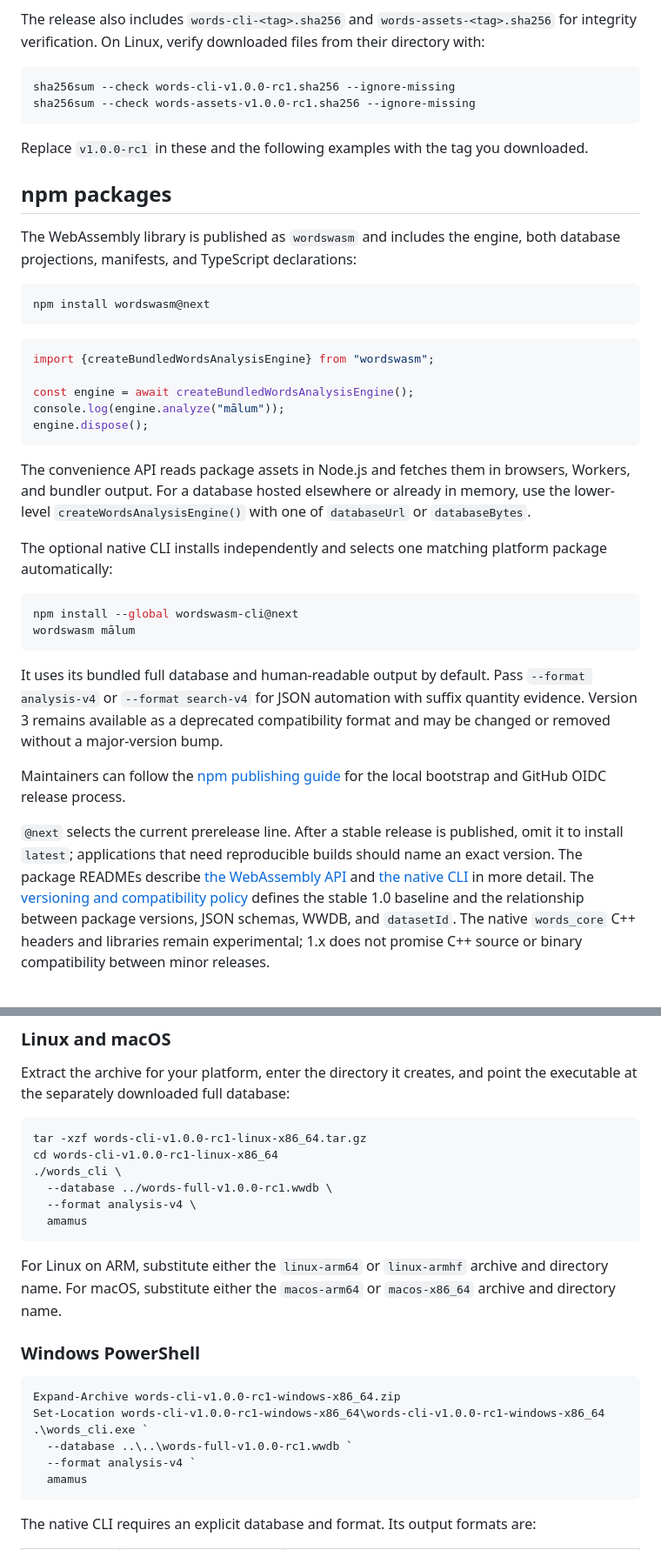
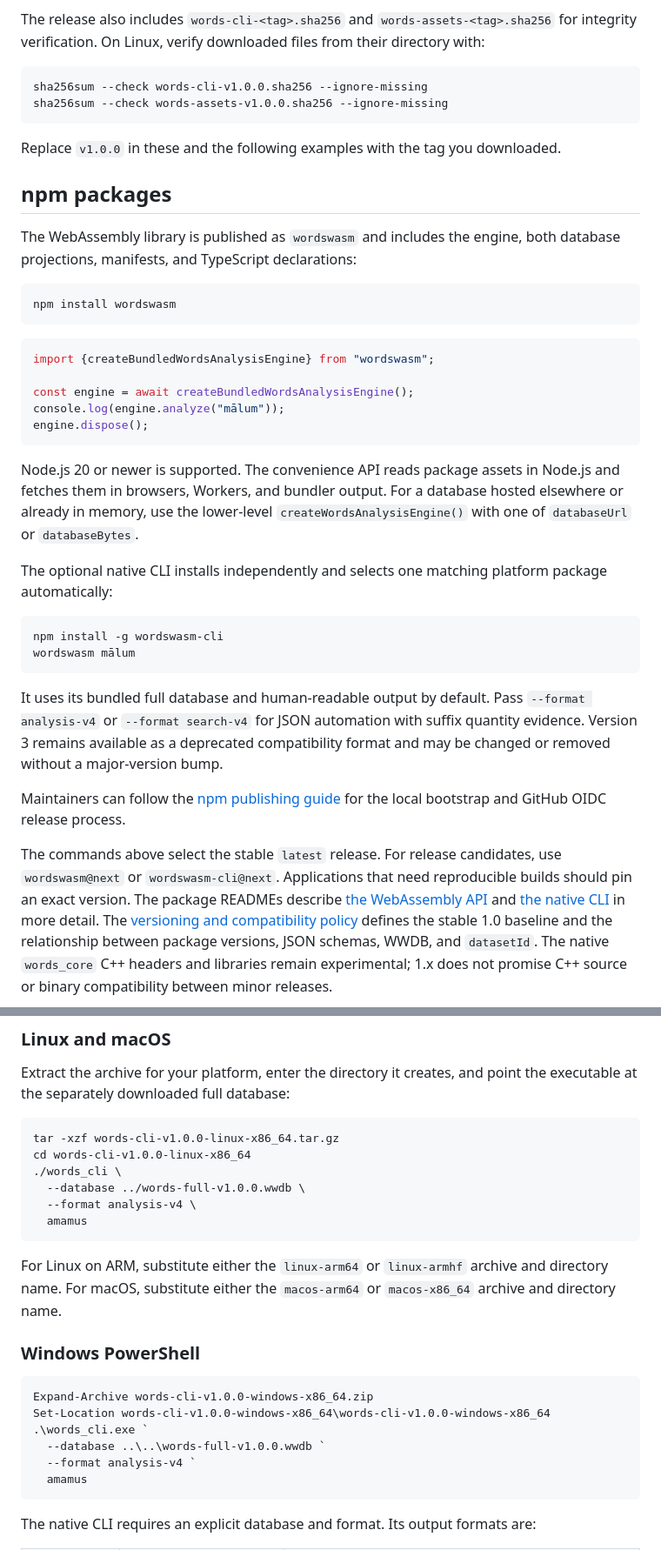
Before and after one commit to Fabio3rs/WordsWASM, a Markdown page: README.md, 2 parts joined by grey strips. Shown at 87% size. GitHub-like rendering.

Commit message:
docs(README.md): update documentation for stable v1.0.0 release
Update examples and installation instructions to reflect the transition
from release candidates (rc1) to the stable v1.0.0 release. This includes:
- Replacing `v1.0.0-rc1` with `v1.0.0` in download and checksum examples.
- Updating npm installation commands to use stable versions instead of
  the `@next` tag.
- Adding Node.js 20 support information.
- Documenting the release CI process for npm tarballs and consumer tests.
- Clarifying the WWDB 1.11 database format.

````diff
--- a/README.md
+++ b/README.md
@@ -52,11 +52,11 @@ The release also includes `words-cli-<tag>.sha256` and
 downloaded files from their directory with:
 
 ```sh
-sha256sum --check words-cli-v1.0.0-rc1.sha256 --ignore-missing
-sha256sum --check words-assets-v1.0.0-rc1.sha256 --ignore-missing
+sha256sum --check words-cli-v1.0.0.sha256 --ignore-missing
+sha256sum --check words-assets-v1.0.0.sha256 --ignore-missing
 ```
 
-Replace `v1.0.0-rc1` in these and the following examples with the tag you
+Replace `v1.0.0` in these and the following examples with the tag you
 downloaded.
 
 ## npm packages
@@ -65,7 +65,7 @@ The WebAssembly library is published as `wordswasm` and includes the engine,
 both database projections, manifests, and TypeScript declarations:
 
 ```sh
-npm install wordswasm@next
+npm install wordswasm
 ```
 
 ```js
@@ -76,16 +76,16 @@ console.log(engine.analyze("mālum"));
 engine.dispose();
 ```
 
-The convenience API reads package assets in Node.js and fetches them in
-browsers, Workers, and bundler output. For a database hosted elsewhere or
-already in memory, use the lower-level `createWordsAnalysisEngine()` with one
-of `databaseUrl` or `databaseBytes`.
+Node.js 20 or newer is supported. The convenience API reads package assets
+in Node.js and fetches them in browsers, Workers, and bundler output. For a
+database hosted elsewhere or already in memory, use the lower-level
+`createWordsAnalysisEngine()` with one of `databaseUrl` or `databaseBytes`.
 
 The optional native CLI installs independently and selects one matching
 platform package automatically:
 
 ```sh
-npm install --global wordswasm-cli@next
+npm install -g wordswasm-cli
 wordswasm mālum
 ```
 
@@ -97,9 +97,9 @@ format and may be changed or removed without a major-version bump.
 Maintainers can follow the [npm publishing guide](docs/npm-publishing.md) for
 the local bootstrap and GitHub OIDC release process.
 
-`@next` selects the current prerelease line. After a stable release is
-published, omit it to install `latest`; applications that need reproducible
-builds should name an exact version. The package READMEs describe
+The commands above select the stable `latest` release. For release candidates,
+use `wordswasm@next` or `wordswasm-cli@next`. Applications that need
+reproducible builds should pin an exact version. The package READMEs describe
 [the WebAssembly API](npm/wordswasm/README.md) and
 [the native CLI](npm/wordswasm-cli/README.md) in more detail.
 The [versioning and compatibility policy](docs/versioning.md) defines the
@@ -127,10 +127,10 @@ Extract the archive for your platform, enter the directory it creates, and
 point the executable at the separately downloaded full database:
 
 ```sh
-tar -xzf words-cli-v1.0.0-rc1-linux-x86_64.tar.gz
-cd words-cli-v1.0.0-rc1-linux-x86_64
+tar -xzf words-cli-v1.0.0-linux-x86_64.tar.gz
+cd words-cli-v1.0.0-linux-x86_64
 ./words_cli \
-  --database ../words-full-v1.0.0-rc1.wwdb \
+  --database ../words-full-v1.0.0.wwdb \
   --format analysis-v4 \
   amamus
 ```
@@ -142,10 +142,10 @@ and directory name. For macOS, substitute either the `macos-arm64` or
 ### Windows PowerShell
 
 ```powershell
-Expand-Archive words-cli-v1.0.0-rc1-windows-x86_64.zip
-Set-Location words-cli-v1.0.0-rc1-windows-x86_64\words-cli-v1.0.0-rc1-windows-x86_64
+Expand-Archive words-cli-v1.0.0-windows-x86_64.zip
+Set-Location words-cli-v1.0.0-windows-x86_64\words-cli-v1.0.0-windows-x86_64
 .\words_cli.exe `
-  --database ..\..\words-full-v1.0.0-rc1.wwdb `
+  --database ..\..\words-full-v1.0.0.wwdb `
   --format analysis-v4 `
   amamus
 ```
````
Also changed, not shown: other parts of README.md (+12 -5 lines).
